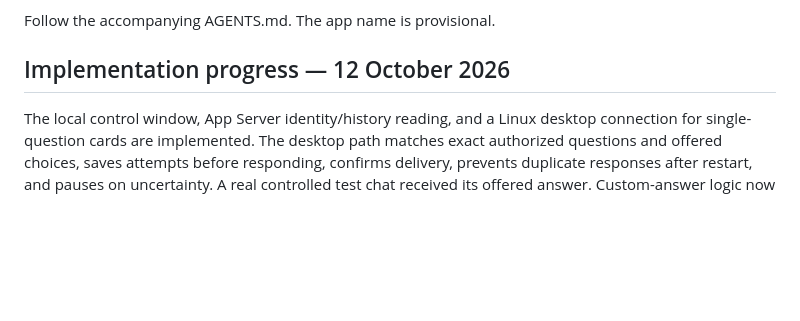
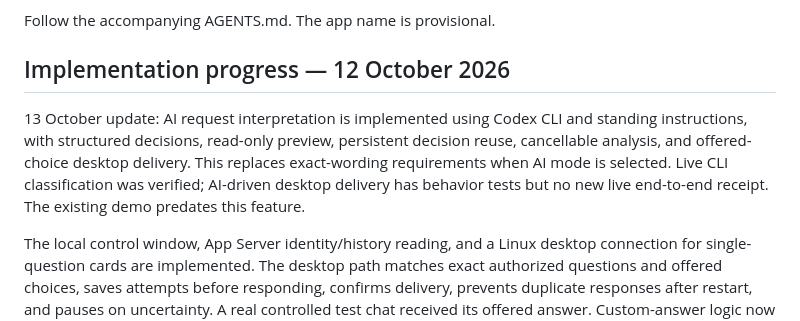
Before and after one commit to ahmedmurtazamalik/zenshin, a Markdown page: PLAN.md, the part around the change. Rendered like a GitHub page; blank space fills up the shorter version.

Commit message:
Record AI implementation progress

```diff
--- a/PLAN.md
+++ b/PLAN.md
@@ -5,6 +5,8 @@ Build a small local application that watches selected Codex chats and tasks, inc
 Follow the accompanying AGENTS.md. The app name is provisional.
 
 ## Implementation progress — 12 October 2026
+
+13 October update: AI request interpretation is implemented using Codex CLI and standing instructions, with structured decisions, read-only preview, persistent decision reuse, cancellable analysis, and offered-choice desktop delivery. This replaces exact-wording requirements when AI mode is selected. Live CLI classification was verified; AI-driven desktop delivery has behavior tests but no new live end-to-end receipt. The existing demo predates this feature.
 
 The local control window, App Server identity/history reading, and a Linux desktop connection for single-question cards are implemented. The desktop path matches exact authorized questions and offered choices, saves attempts before responding, confirms delivery, prevents duplicate responses after restart, and pauses on uncertainty. A real controlled test chat received its offered answer. Custom-answer logic now preserves drafts and verifies text before Send, but live input is blocked: this Wayland session rejects AT-SPI editing and does not deliver synthetic keyboard input. Automatic approval review rejected a GNOME RemoteDesktop session test; user approval is pending. Browser/dot, ordinary text replies, multi-question cards, and tool approval dialogs remain unimplemented until their live surfaces are verified. See README.md for launch instructions and concrete limits. A separate App Server listed desktop chats as `notLoaded`, and the managed daemon socket was absent; it is used for identity/history rather than live event control.
 
```
